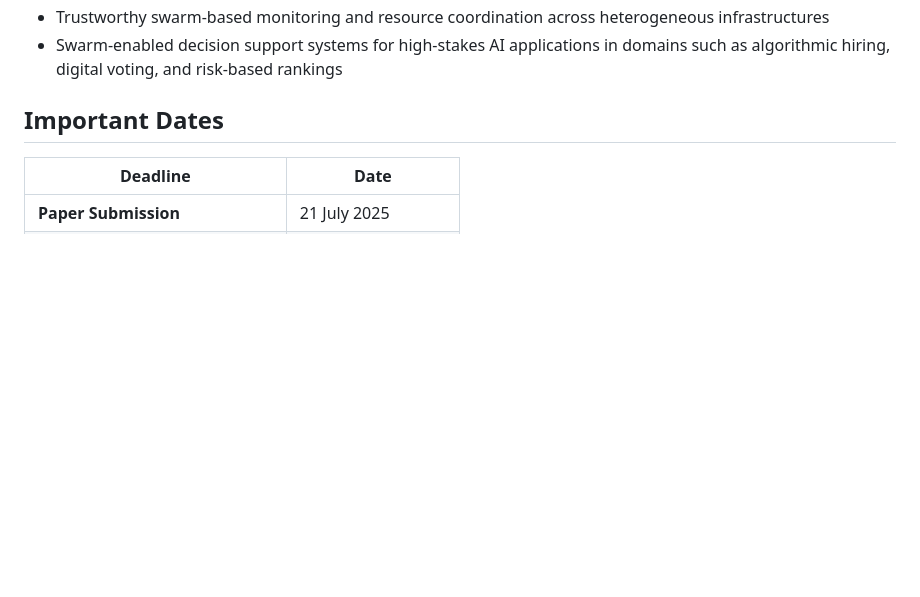
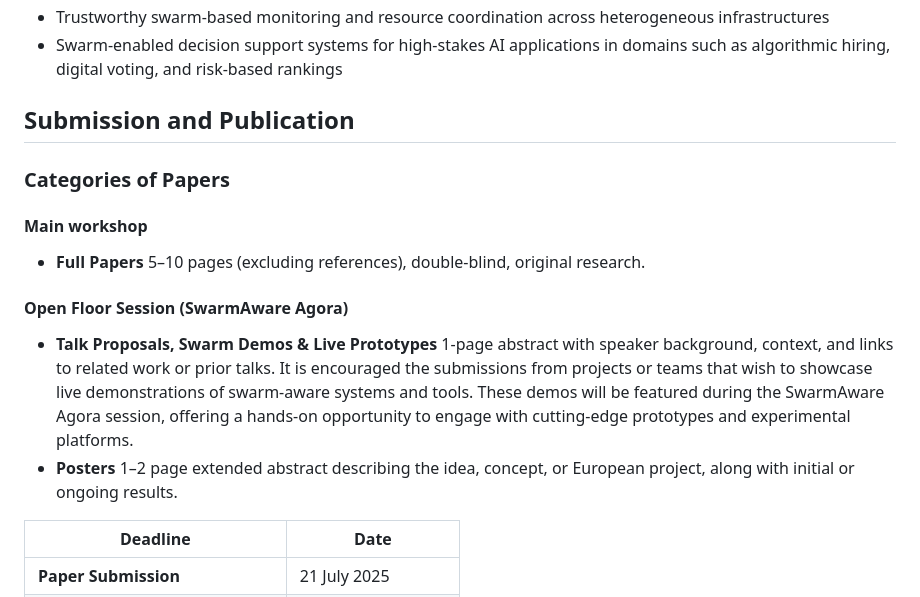
Before and after one commit to swarmaware/swarm-aware.github.io, a Markdown page: index.md, the part around the change. Drawn GitHub-style; blank space fills up the shorter version.

```diff
--- a/index.md
+++ b/index.md
@@ -39,7 +39,16 @@ The SwarmAware workshop will convene interdisciplinary communities to address fo
 * Trustworthy swarm-based monitoring and resource coordination across heterogeneous infrastructures
 * Swarm-enabled decision support systems for high-stakes AI applications in domains such as algorithmic hiring, digital voting, and risk-based rankings
 
-## Important Dates
+## Submission and Publication
+
+### Categories of Papers
+
+#### Main workshop
+* __Full Papers__ 5–10 pages (excluding references), double-blind, original research.
+
+#### Open Floor Session (SwarmAware Agora)
+* __Talk Proposals, Swarm Demos & Live Prototypes__ 1-page abstract with speaker background, context, and links to related work or prior talks. It is encouraged the submissions from projects or teams that wish to showcase live demonstrations of swarm-aware systems and tools. These demos will be featured during the SwarmAware Agora session, offering a hands-on opportunity to engage with cutting-edge prototypes and experimental platforms.
+* __Posters__ 1–2 page extended abstract describing the idea, concept, or European project, along with initial or ongoing results.
 
 | Deadline | Date |
 | --- | --- |
```
